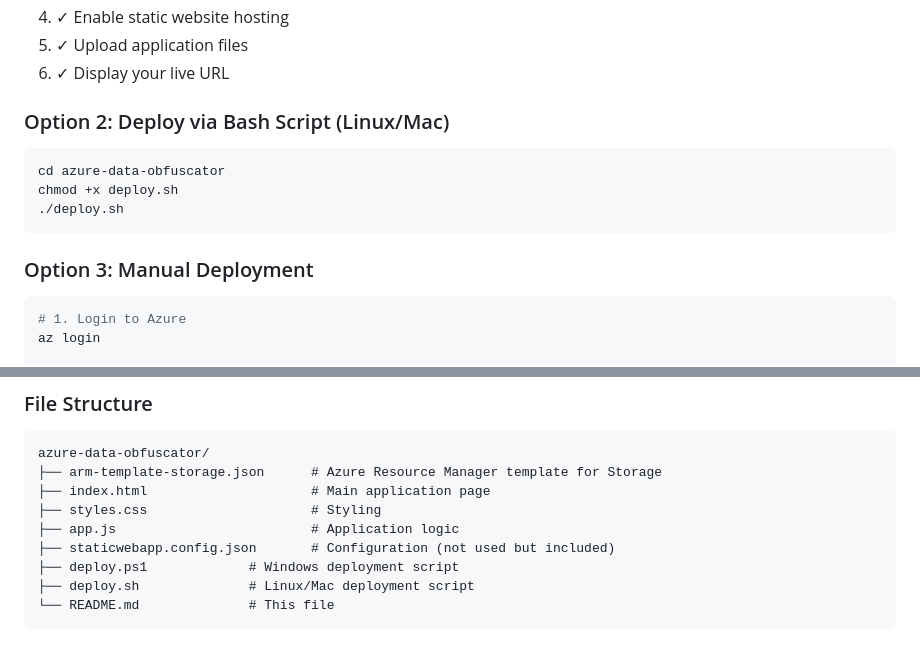
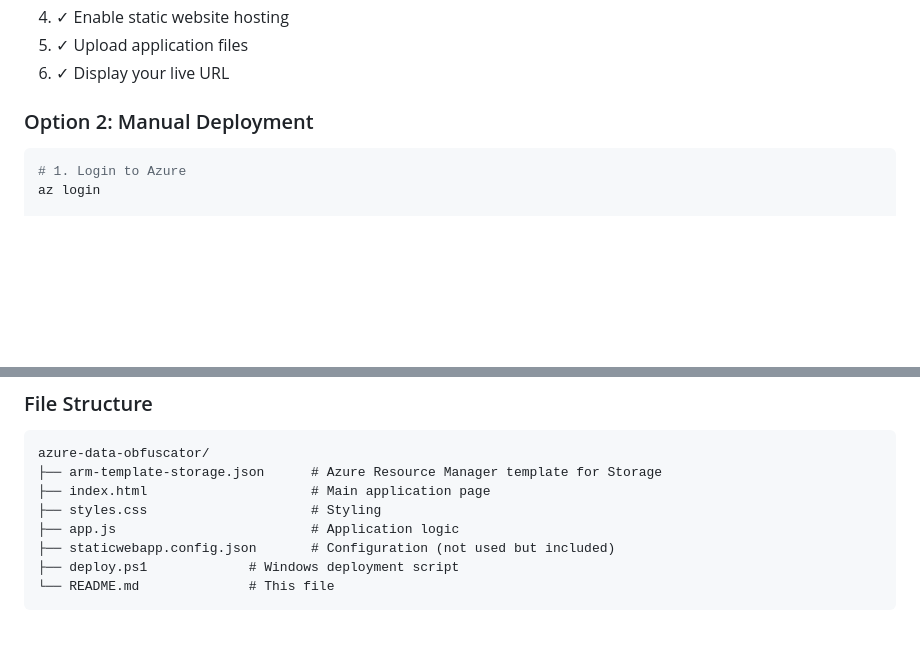
Before and after one commit to synapse-dynamics/genAI-data-obfuscator, a Markdown page: README.md, 2 parts joined by grey strips. GitHub-like rendering; blank space fills up the shorter version.

````diff
--- a/README.md
+++ b/README.md
@@ -61,15 +61,8 @@ The script will:
 5. ✓ Upload application files
 6. ✓ Display your live URL
 
-### Option 2: Deploy via Bash Script (Linux/Mac)
 
-```bash
-cd azure-data-obfuscator
-chmod +x deploy.sh
-./deploy.sh
-```
-
-### Option 3: Manual Deployment
+### Option 2: Manual Deployment
 
 ```powershell
 # 1. Login to Azure
@@ -223,6 +216,5 @@ azure-data-obfuscator/
 ├── app.js                         # Application logic
 ├── staticwebapp.config.json       # Configuration (not used but included)
 ├── deploy.ps1             # Windows deployment script
-├── deploy.sh              # Linux/Mac deployment script
 └── README.md              # This file
 ```
````
